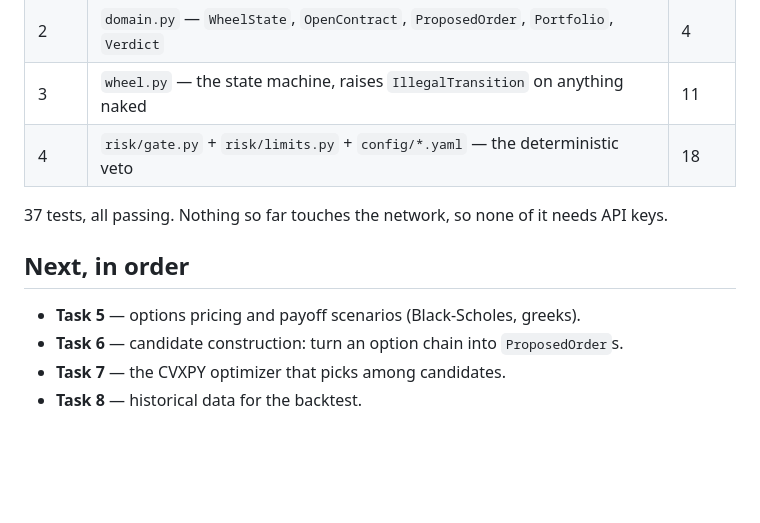
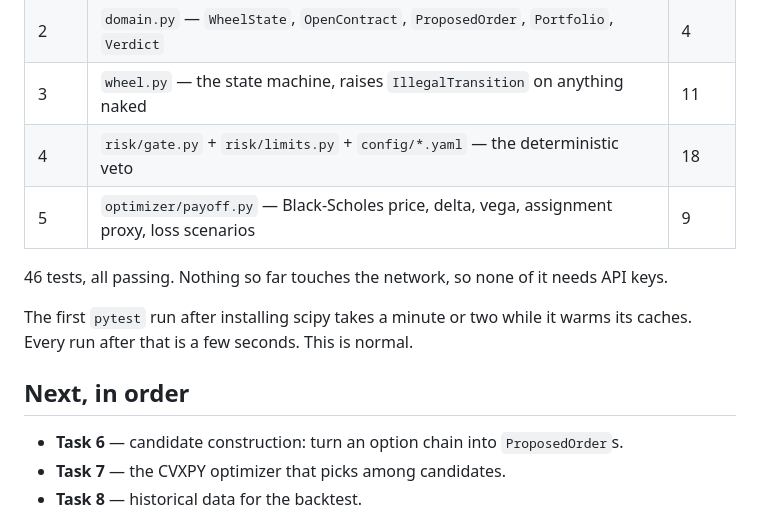
Before and after one commit to ol1ak5/Drawdown-Guard, a Markdown page: docs/notes/handoff.md, the part around the change. Drawn GitHub-style; blank space fills up the shorter version.

Commit message:
docs: handoff reflects Task 5

```diff
--- a/docs/notes/handoff.md
+++ b/docs/notes/handoff.md
@@ -94,13 +94,16 @@ patching until green. If you change something, say why in the commit message.
 | 2 | `domain.py` — `WheelState`, `OpenContract`, `ProposedOrder`, `Portfolio`, `Verdict` | 4 |
 | 3 | `wheel.py` — the state machine, raises `IllegalTransition` on anything naked | 11 |
 | 4 | `risk/gate.py` + `risk/limits.py` + `config/*.yaml` — the deterministic veto | 18 |
+| 5 | `optimizer/payoff.py` — Black-Scholes price, delta, vega, assignment proxy, loss scenarios | 9 |
 
-37 tests, all passing. Nothing so far touches the network, so none of it needs
+46 tests, all passing. Nothing so far touches the network, so none of it needs
 API keys.
+
+The first `pytest` run after installing scipy takes a minute or two while it
+warms its caches. Every run after that is a few seconds. This is normal.
 
 ## Next, in order
 
-- **Task 5** — options pricing and payoff scenarios (Black-Scholes, greeks).
 - **Task 6** — candidate construction: turn an option chain into `ProposedOrder`s.
 - **Task 7** — the CVXPY optimizer that picks among candidates.
 - **Task 8** — historical data for the backtest.
```
